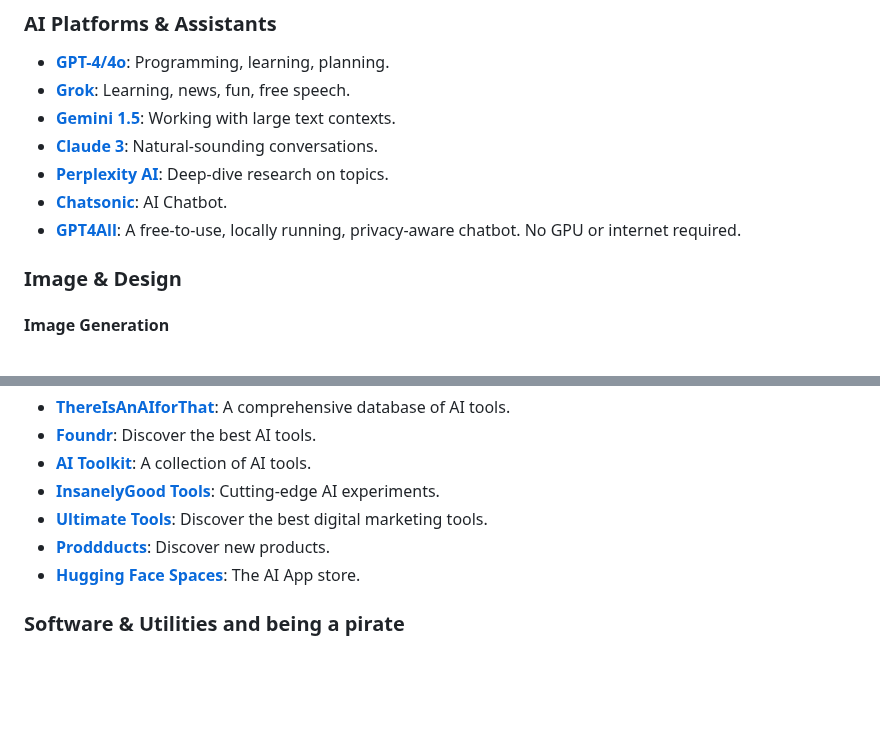
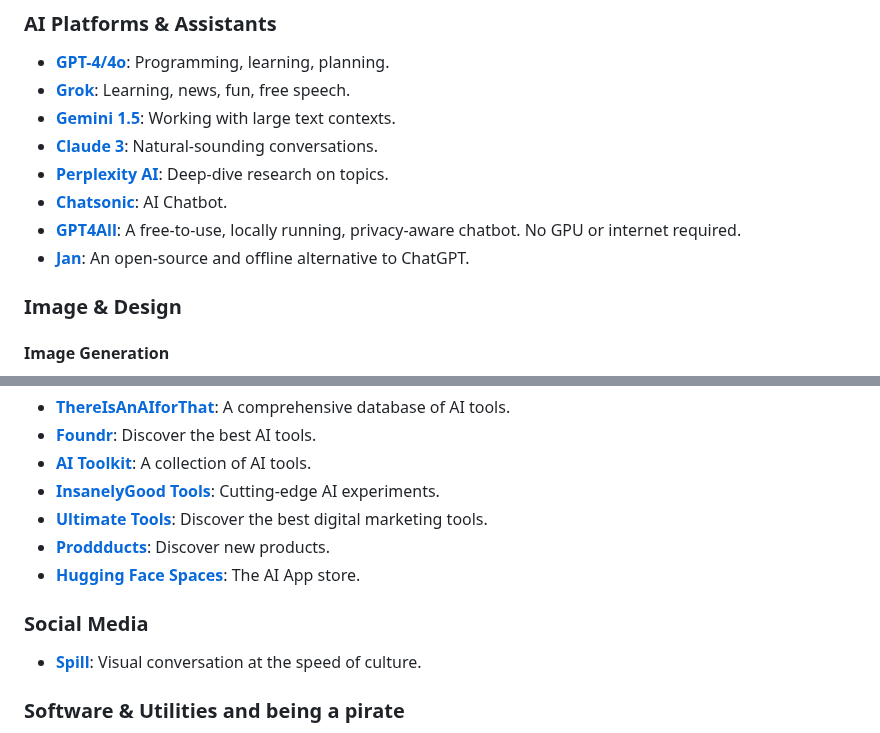
Before and after one commit to roblanc/robertus.xyz, a Markdown page: content/Tools.md, 2 parts joined by grey strips. GitHub-like rendering; blank space fills up the shorter version.

```diff
--- a/content/Tools.md
+++ b/content/Tools.md
@@ -18,6 +18,7 @@ tags:
 *   **[Perplexity AI](https://www.perplexity.ai/)**: Deep-dive research on topics.
 *   **[Chatsonic](https://writesonic.com/chat)**: AI Chatbot.
 *   **[GPT4All](https://gpt4all.io/)**: A free-to-use, locally running, privacy-aware chatbot. No GPU or internet required.
+*   **[Jan](https://jan.ai/)**: An open-source and offline alternative to ChatGPT.
 
 ### Image & Design
 #### Image Generation
@@ -129,6 +130,9 @@ tags:
 *   **[Proddducts](https://www.proddducts.com/)**: Discover new products.
 *   **[Hugging Face Spaces](https://huggingface.co/spaces)**: The AI App store.
 
+### Social Media
+*   **[Spill](https://www.tryspill.com/)**: Visual conversation at the speed of culture.
+
 ### Software & Utilities and being a pirate
 *   **[Foliate](https://johnfactotum.github.io/foliate/)**: A simple and modern eBook viewer.
 *   **[appstorrent.ru](https://appstorrent.ru)**: Software distribution.
```
